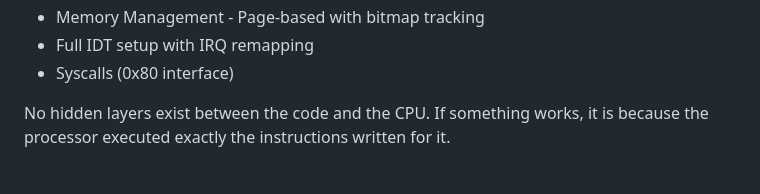
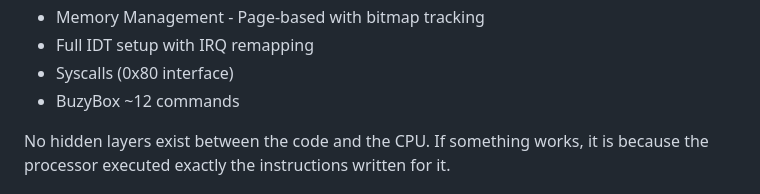
Before and after one commit to michael-x86/code, a Markdown page: README.md, the part around the change. Rendered like a GitHub page.

```diff
--- a/README.md
+++ b/README.md
@@ -32,6 +32,7 @@ The system currently includes:
 - Memory Management - Page-based with bitmap tracking
 - Full IDT setup with IRQ remapping
 - Syscalls (0x80 interface)
+- BuzyBox ~12 commands
 
 No hidden layers exist between the code and the CPU.
 If something works, it is because the processor executed exactly the instructions written for it.
```
